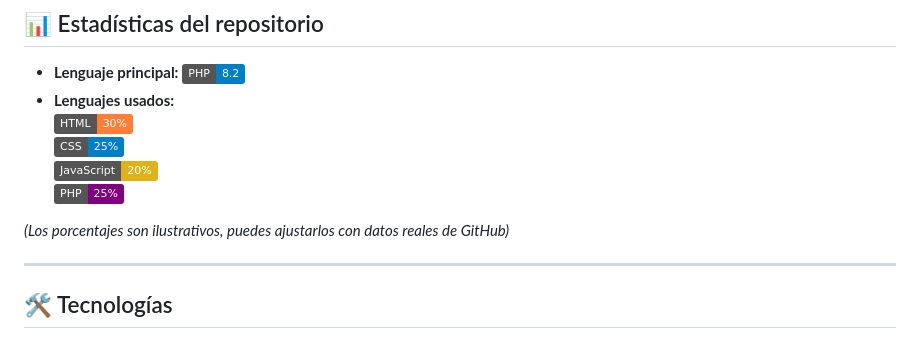
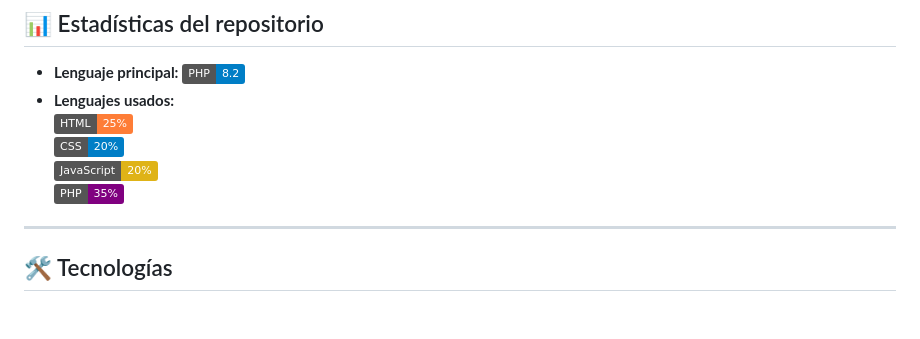
Before and after one commit to flama012/moodloop, a Markdown page: README.md, the part around the change. GitHub-like rendering; badges without logos; blank space fills up the shorter version.

Commit message:
Revise language usage percentages in README
Updated language usage statistics in the README.

```diff
--- a/README.md
+++ b/README.md
@@ -16,12 +16,10 @@ El sistema adapta el feed según emociones y etiquetas frecuentes, fomentando la
 ## 📊 Estadísticas del repositorio
 - **Lenguaje principal:** ![PHP](https://img.shields.io/badge/PHP-8.2-blue?logo=php)
 - **Lenguajes usados:**
-  ![HTML](https://img.shields.io/badge/HTML-30%25-orange?logo=html5)
-  ![CSS](https://img.shields.io/badge/CSS-25%25-blue?logo=css3)
+  ![HTML](https://img.shields.io/badge/HTML-25%25-orange?logo=html5)
+  ![CSS](https://img.shields.io/badge/CSS-20%25-blue?logo=css3)
   ![JavaScript](https://img.shields.io/badge/JavaScript-20%25-yellow?logo=javascript)
-  ![PHP](https://img.shields.io/badge/PHP-25%25-purple?logo=php)
-
-*(Los porcentajes son ilustrativos, puedes ajustarlos con datos reales de GitHub)*
+  ![PHP](https://img.shields.io/badge/PHP-35%25-purple?logo=php)
 
 ---
 ## 🛠️ Tecnologías
```
